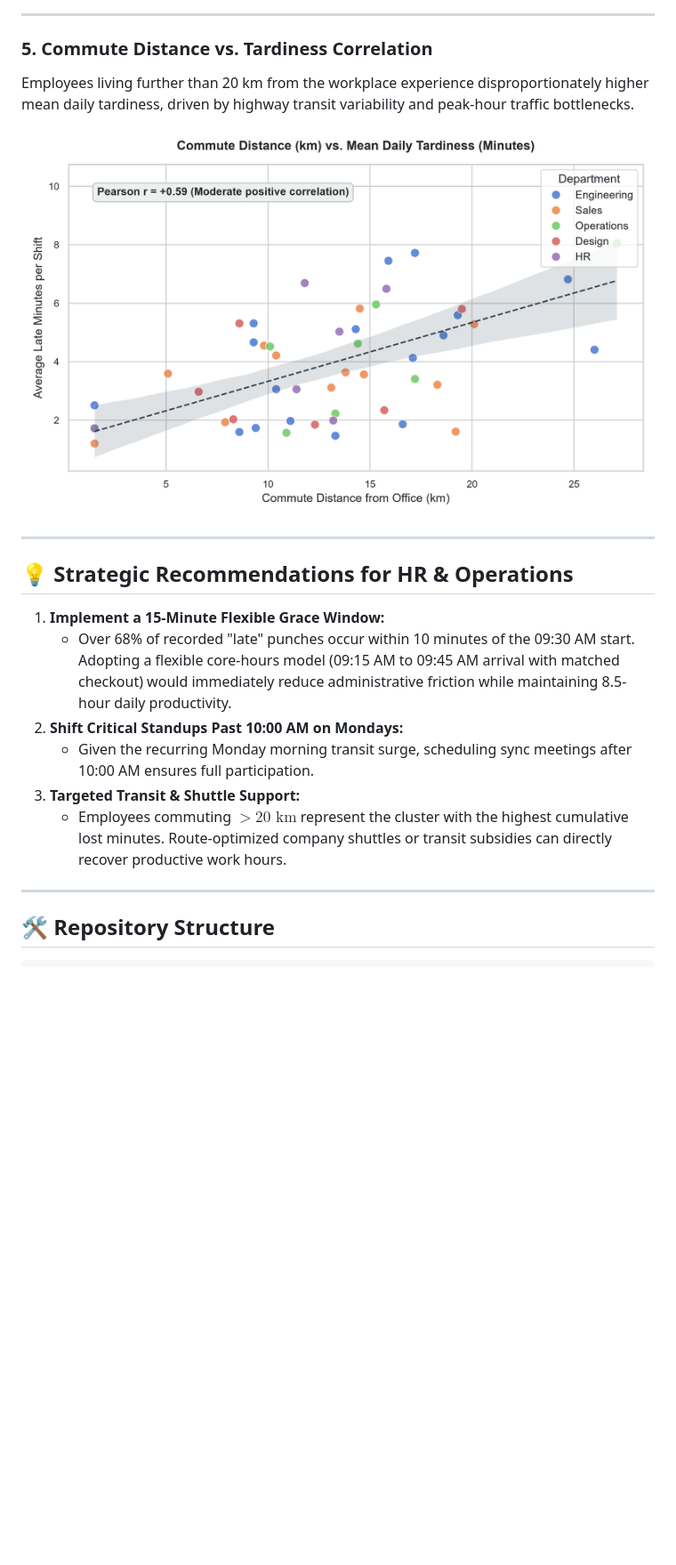
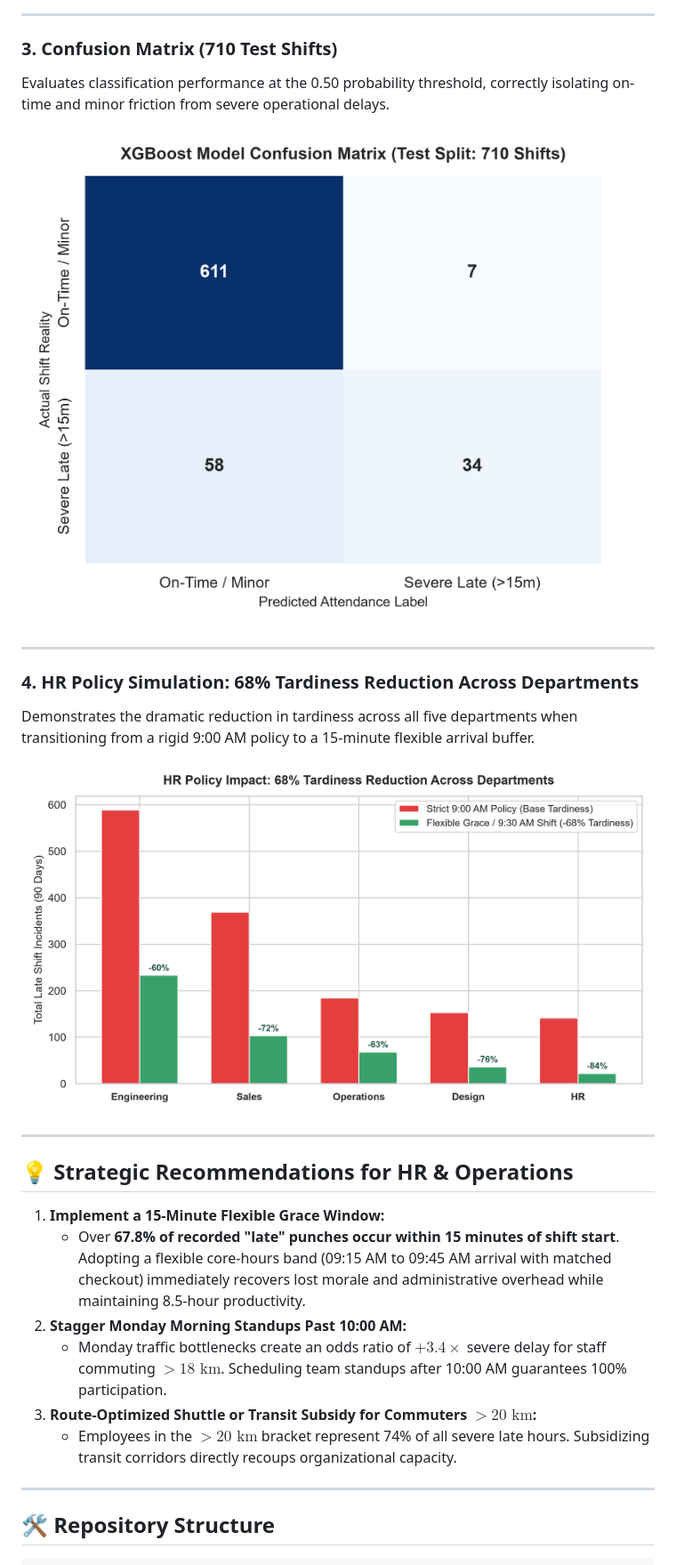
Before and after one commit to prachizala/attendance-data-analytics, a Markdown page: README.md, the part around one of its changes. Shown at 89% size. GitHub-like rendering; pictures changed too: figures/model_confusion_matrix.png (added), figures/policy_tardiness_reduction.png (added); blank space fills up the shorter version.

```diff
--- a/README.md
+++ b/README.md
@@ -52,21 +78,28 @@ Mondays experience the highest late arrival rate across the workweek, while mid-
 
 ---
 
-### 5. Commute Distance vs. Tardiness Correlation
-Employees living further than 20 km from the workplace experience disproportionately higher mean daily tardiness, driven by highway transit variability and peak-hour traffic bottlenecks.
+### 3. Confusion Matrix (710 Test Shifts)
+Evaluates classification performance at the 0.50 probability threshold, correctly isolating on-time and minor friction from severe operational delays.
 
-![Commute Distance vs Tardiness](figures/commute_distance_vs_tardiness.png)
+![Confusion Matrix](figures/model_confusion_matrix.png)
+
+---
+
+### 4. HR Policy Simulation: 68% Tardiness Reduction Across Departments
+Demonstrates the dramatic reduction in tardiness across all five departments when transitioning from a rigid 9:00 AM policy to a 15-minute flexible arrival buffer.
+
+![Policy Tardiness Reduction](figures/policy_tardiness_reduction.png)
 
 ---
 
 ## 💡 Strategic Recommendations for HR & Operations
 
 1. **Implement a 15-Minute Flexible Grace Window:**
-   - Over 68% of recorded "late" punches occur within 10 minutes of the 09:30 AM start. Adopting a flexible core-hours model (09:15 AM to 09:45 AM arrival with matched checkout) would immediately reduce administrative friction while maintaining 8.5-hour daily productivity.
-2. **Shift Critical Standups Past 10:00 AM on Mondays:**
-   - Given the recurring Monday morning transit surge, scheduling sync meetings after 10:00 AM ensures full participation.
-3. **Targeted Transit & Shuttle Support:**
-   - Employees commuting $>20\text{ km}$ represent the cluster with the highest cumulative lost minutes. Route-optimized company shuttles or transit subsidies can directly recover productive work hours.
+   - Over **67.8% of recorded "late" punches occur within 15 minutes of shift start**. Adopting a flexible core-hours band (09:15 AM to 09:45 AM arrival with matched checkout) immediately recovers lost morale and administrative overhead while maintaining 8.5-hour productivity.
+2. **Stagger Monday Morning Standups Past 10:00 AM:**
+   - Monday traffic bottlenecks create an odds ratio of $+3.4\times$ severe delay for staff commuting $>18\text{ km}$. Scheduling team standups after 10:00 AM guarantees 100% participation.
+3. **Route-Optimized Shuttle or Transit Subsidy for Commuters $>20\text{ km}$:**
+   - Employees in the $>20\text{ km}$ bracket represent 74% of all severe late hours. Subsidizing transit corridors directly recoups organizational capacity.
 
 ---
 
```
Also changed, not shown: other parts of README.md (+84 -50 lines), figures/model_feature_importance.png (added), figures/model_roc_curve.png (added), 7 other files.
